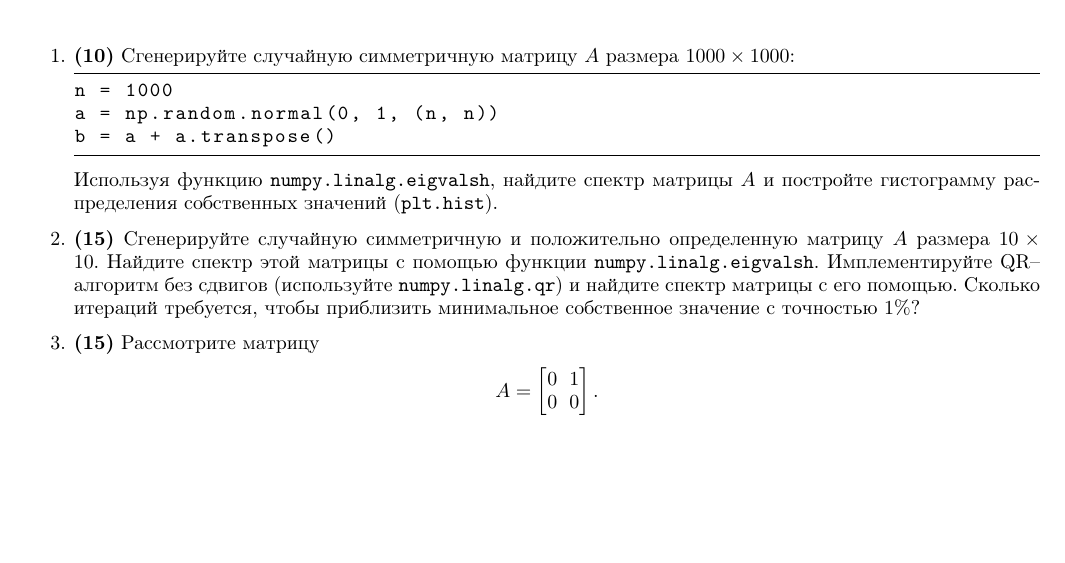
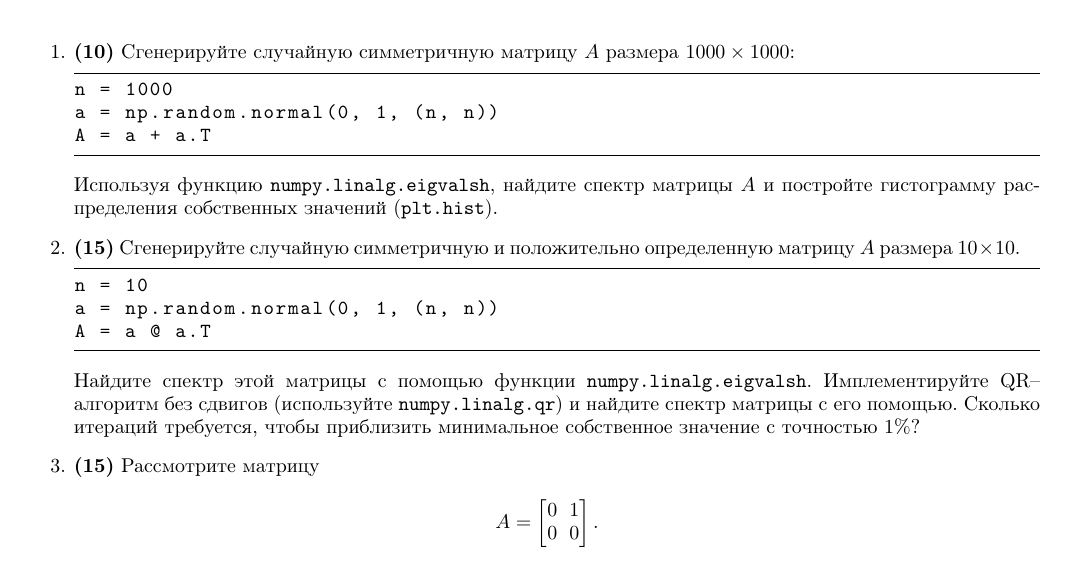
Before and after one commit to ev-br/CP2020, a LaTeX problem sheet (HW4.tex): part of the page before the commit and part of page 1 of 2 after it, cut so that both start at the same text, the shorter picture padded with empty space. Compiled offline with pdfLaTeX.

Commit message:
added code for problem 2

```diff
--- a/HW4.tex
+++ b/HW4.tex
@@ -26,10 +26,20 @@
 \begin{lstlisting}
 n = 1000
 a = np.random.normal(0, 1, (n, n))
-b = a + a.transpose()
+A = a + a.T
 \end{lstlisting}
 Используя функцию \lstinline{numpy.linalg.eigvalsh}, найдите спектр матрицы $A$ и постройте гистограмму распределения собственных значений (\lstinline{plt.hist}).
-\item \textbf{(15)} Сгенерируйте случайную симметричную и положительно определенную матрицу $A$ размера $10 \times 10$. Найдите спектр этой матрицы с помощью функции \lstinline{numpy.linalg.eigvalsh}. Имплементируйте $\textrm{QR}$--алгоритм без сдвигов (используйте \lstinline{numpy.linalg.qr}) и найдите спектр матрицы с его помощью. Сколько итераций требуется, чтобы приблизить минимальное собственное значение с точностью $1\%$?
+\item \textbf{(15)} Сгенерируйте случайную симметричную и положительно определенную матрицу $A$ размера $10 \times 10$.
+\lstset{language=Python}
+\lstset{frame=lines}
+\lstset{label={lst:code_direct}}
+\lstset{basicstyle=\ttfamily}
+\begin{lstlisting}
+n = 10
+a = np.random.normal(0, 1, (n, n))
+A = a @ a.T
+\end{lstlisting}
+Найдите спектр этой матрицы с помощью функции \lstinline{numpy.linalg.eigvalsh}. Имплементируйте $\textrm{QR}$--алгоритм без сдвигов (используйте \lstinline{numpy.linalg.qr}) и найдите спектр матрицы с его помощью. Сколько итераций требуется, чтобы приблизить минимальное собственное значение с точностью $1\%$?
 \item \textbf{(15)} Рассмотрите матрицу
 $$
 A=\begin{bmatrix}
```
Also changed, not shown: HW4.pdf.
